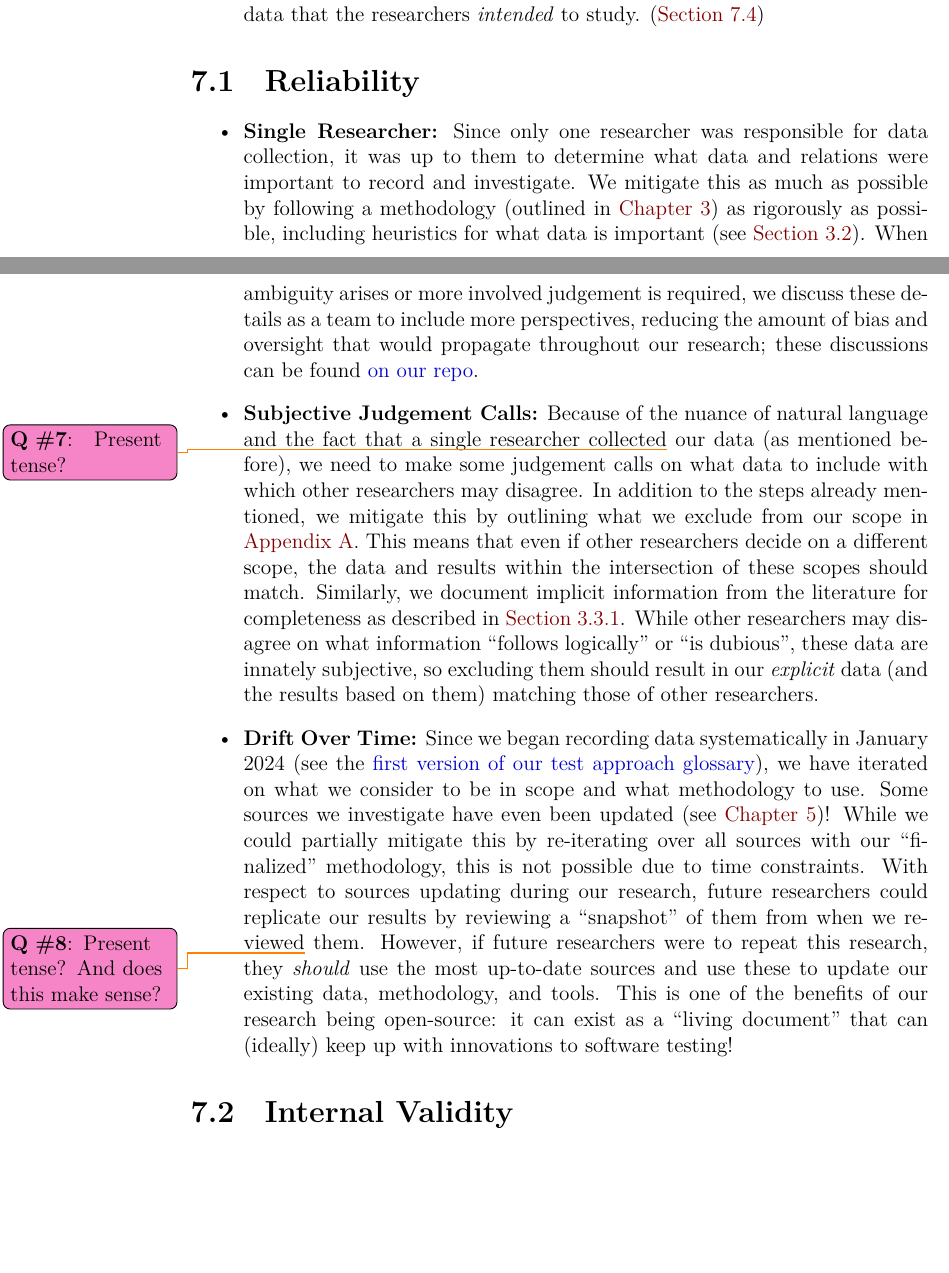
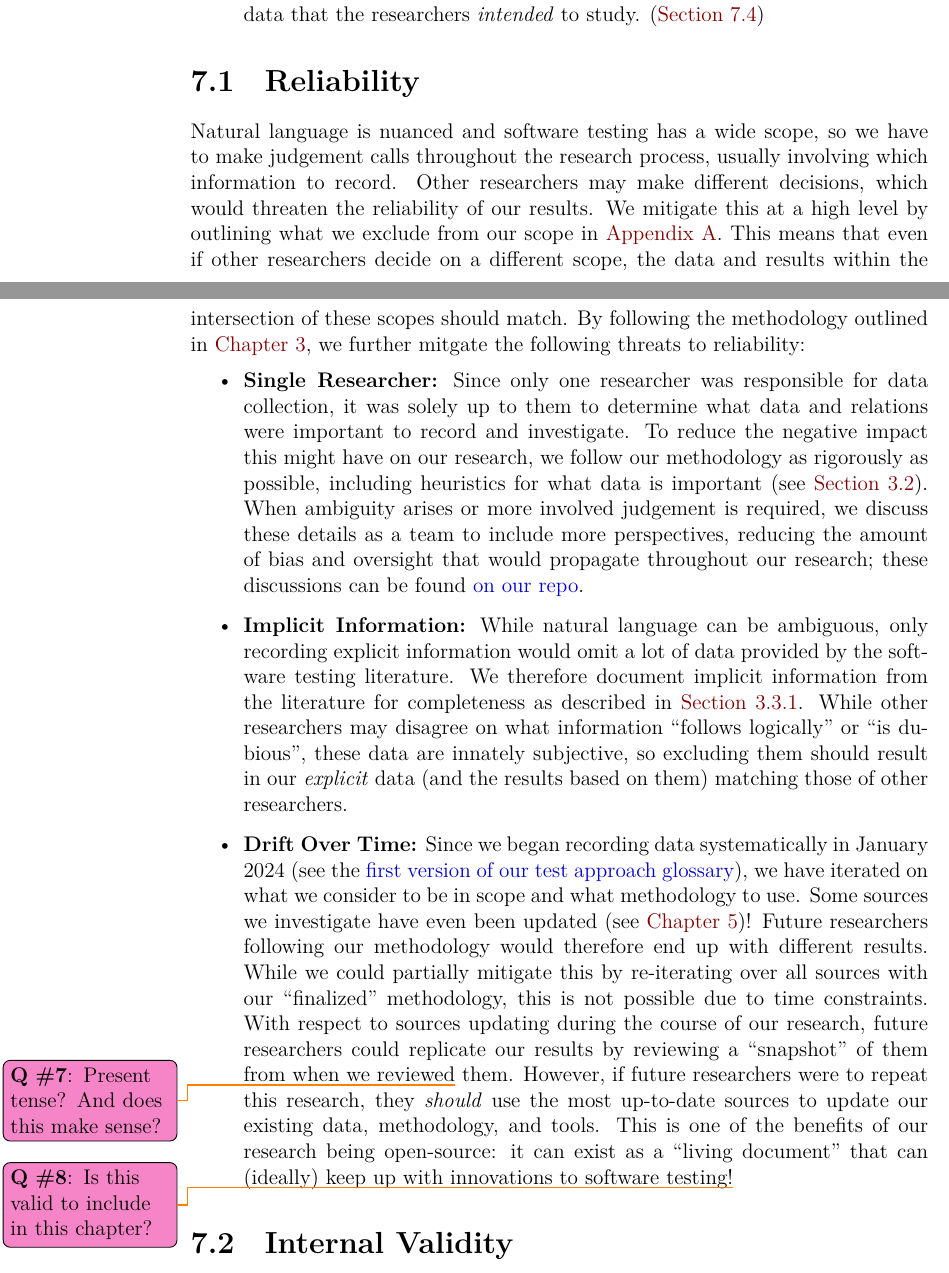
Before and after one commit to samm82/TestingTesting, a LaTeX thesis (thesis.tex, which reads chapters/33_threats.tex): two parts of pages 79 and 80 of 152, joined at a grey line, cut so that both start at the same text, the shorter picture padded with empty space. The pictures show the PDF file thesis.pdf that the author committed with the source.

Commit message:
Add intro to threats to Reliability section; #178
Restructure section content accordingly

```diff
--- a/chapters/33_threats.tex
+++ b/chapters/33_threats.tex
@@ -35,12 +35,22 @@ and list them in their respective subsections as follows:
 \end{enumerate}
 
 \subsection{Reliability}\label{rel-valid}
+Natural language is nuanced and software testing has a wide scope, so we have
+to make judgement calls throughout the research process, usually involving
+which information to record. Other researchers may make different decisions,
+which would threaten the reliability of our results. We mitigate this at a high
+level by outlining what we exclude from our scope in \Cref{app-scope}. This
+means that even if other researchers decide on a different scope, the data and
+results within the intersection of these scopes should match. By following the
+methodology outlined in \Cref{methodology}, we further mitgate the following
+threats to reliability:
+
 \begin{itemize}
     \item \textbf{Single Researcher:} Since only one researcher was responsible
-          for data collection, it was up to them to determine what data and
-          relations were important to record and investigate. We mitigate this
-          as much as possible by following a methodology (outlined in
-          \Cref{methodology}) as rigorously as possible, including heuristics
+          for data collection, it was solely up to them to determine what data
+          and relations were important to record and investigate. To reduce the
+          negative impact this might have on our research, we follow our
+          methodology as rigorously as possible, including heuristics
           for what data is important (see \Cref{ident-terms}). When ambiguity
           arises or more involved judgement is required, we discuss these
           details as a team to include more perspectives, reducing the amount
@@ -49,9 +59,3 @@ and list them in their respective subsections as follows:
                   https://github.com/samm82/TestingTesting/issues?q=state\%3Aclosed label\%3Adiscussion
               }{on our repo}}.
 
-    \item \textbf{Subjective Judgement Calls:} Because of the nuance of natural
-          language and the fact that a single researcher collected\qtodo{
-              Present tense?} our data (as
-          mentioned before), we need to make some judgement calls on what
-          data to include with which other researchers may disagree. In
-          addition to the steps already mentioned, we mitigate this by
@@ -61,4 +62,7 @@ and list them in their respective subsections as follows:
-          match. Similarly, we document implicit information from the
+    \item \textbf{Implicit Information:} While natural language can be
+          ambiguous, only recording explicit information would omit a lot of
+          data provided by the software testing literature. We therefore
+          document implicit information from the
           literature for completeness as described in \Cref{imp-info}. While
           other researchers may disagree on what information ``follows
           logically'' or ``is dubious'', these data are innately subjective,
@@ -71,15 +75,8 @@ and list them in their respective subsections as follows:
               }{first version of our test approach glossary})}, we have
           iterated on what we consider to be in scope and what methodology to
           use. Some sources we investigate have even been updated (see
-          \Cref{swebok-update})! While we could partially mitigate this by
-          re-iterating over all sources with our ``finalized'' methodology,
-          this is not possible due to time constraints. With respect to sources
-          updating during our research, future researchers could replicate our
-          results by reviewing a ``snapshot'' of them from when we reviewed%
-          \qtodo{Present tense? And does this make sense?} them. However, if
-          future researchers were to
-          repeat this research, they \emph{should} use the most up-to-date
-          sources and use these to update our existing data, methodology,
-          and tools. This is one of the benefits of our research being
-          open-source: it can exist as a ``living document'' that can (ideally)
-          keep up with innovations to software testing!
+          \Cref{swebok-update})! Future researchers following our methodology
+          would therefore end up with different results. While we could
+          partially mitigate this by re-iterating over all sources with our
+          ``finalized'' methodology, this is not possible due to time
+          constraints. With respect to sources updating during the course of
@@ -86,3 +90,5 @@ and list them in their respective subsections as follows:
+          innovations to software testing!\qtodo{Is this valid to include in
+              this chapter?}
 \end{itemize}
 
 \subsection{Internal Validity}\label{inter-valid}
```
Also changed, not shown: thesis.pdf, chapters/33_threats.tex (10 more changed lines).
